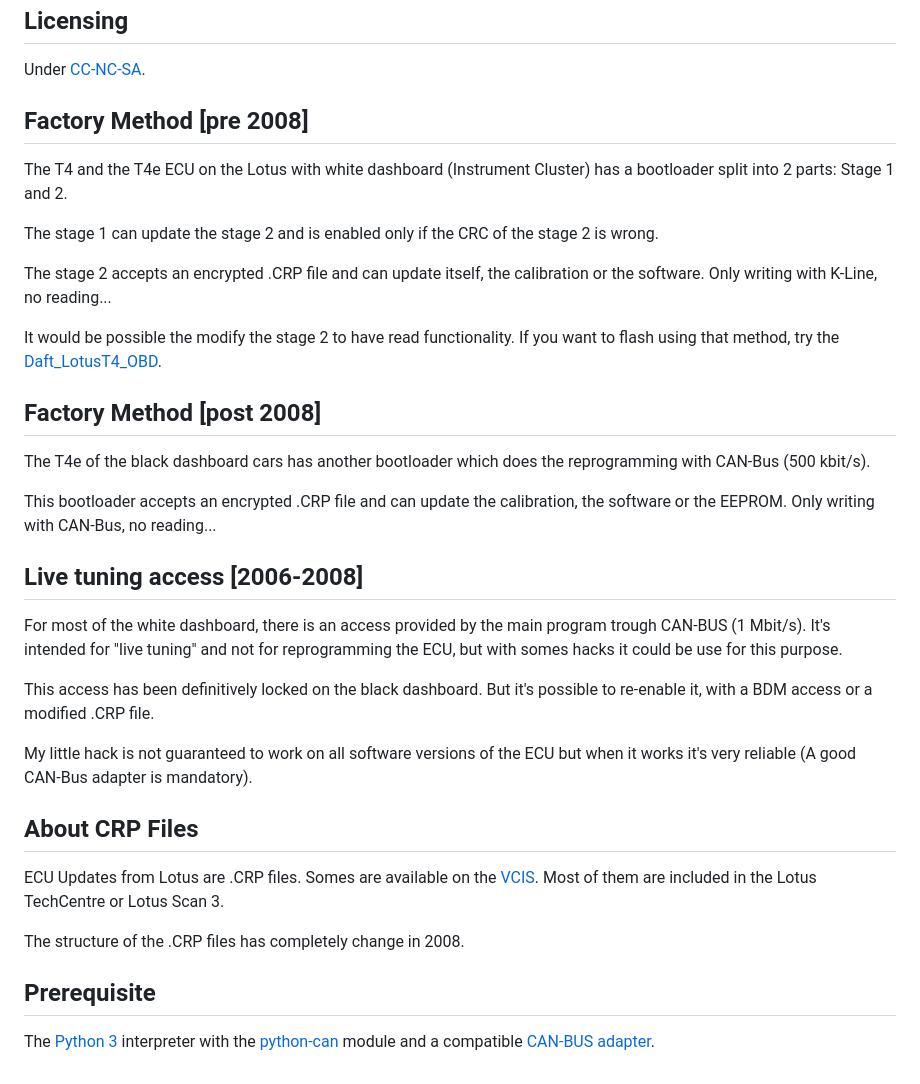
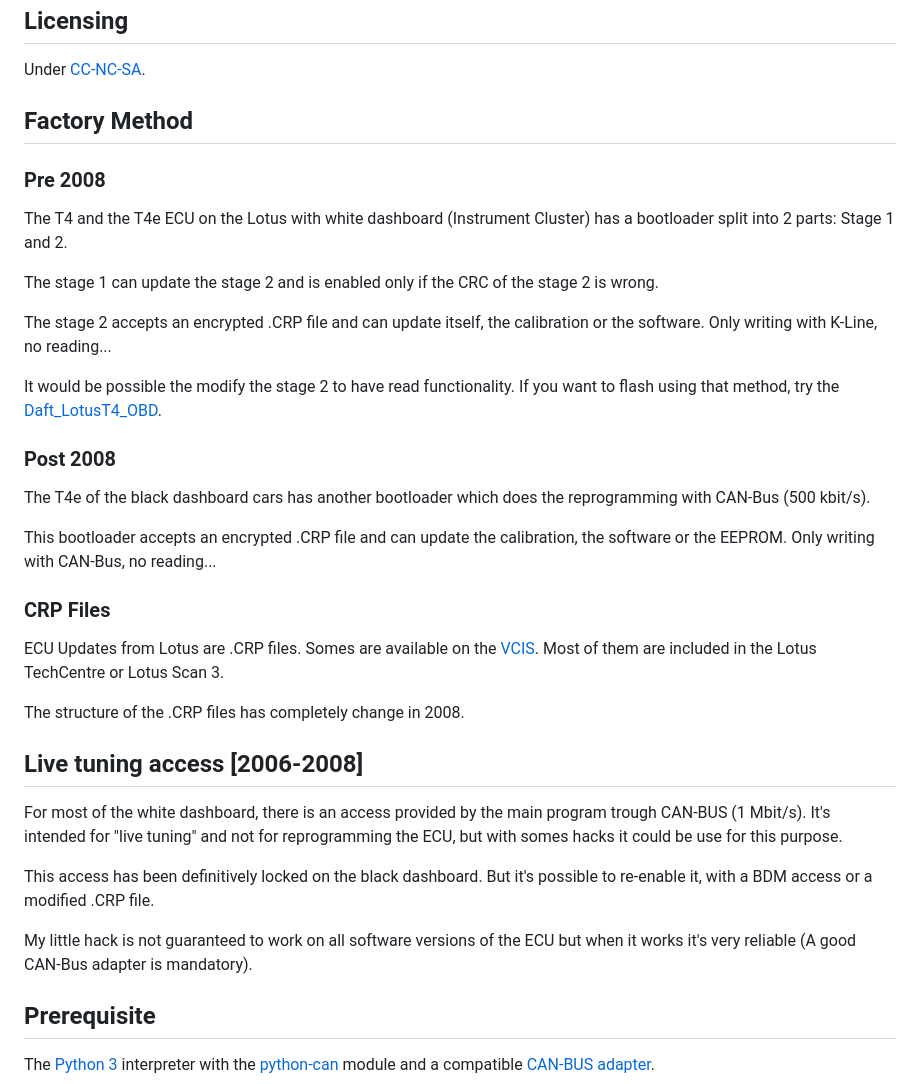
Before and after one commit to Alcantor/LotusECU-T4e, a Markdown page: README.md, the part around the change. GitHub-like rendering.

```diff
--- a/README.md
+++ b/README.md
@@ -45,7 +45,9 @@ Under [CC-NC-SA].
 
 [CC-NC-SA]: https://creativecommons.org/licenses/by-nc-sa/4.0/
 
-## Factory Method [pre 2008]
+## Factory Method
+
+### Pre 2008
 
 The T4 and the T4e ECU on the Lotus with white dashboard (Instrument Cluster)
 has a bootloader split into 2 parts: Stage 1 and 2.
@@ -61,13 +63,22 @@ If you want to flash using that method, try the [Daft_LotusT4_OBD].
 
 [Daft_LotusT4_OBD]: https://github.com/Obeisance/Daft_LotusT4_OBD
 
-## Factory Method [post 2008]
+### Post 2008
 
 The T4e of the black dashboard cars has another bootloader which does the
 reprogramming with CAN-Bus (500 kbit/s).
 
 This bootloader accepts an encrypted .CRP file and can update the calibration,
 the software or the EEPROM. Only writing with CAN-Bus, no reading...
+
+### CRP Files
+
+ECU Updates from Lotus are .CRP files. Somes are available on the [VCIS].
+Most of them are included in the Lotus TechCentre or Lotus Scan 3.
+
+The structure of the .CRP files has completely change in 2008.
+
+[VCIS]: https://vsic.lotuscars.com/
 
 ## Live tuning access [2006-2008]
 
@@ -80,15 +91,6 @@ possible to re-enable it, with a BDM access or a modified .CRP file.
 
 My little hack is not guaranteed to work on all software versions of the
 ECU but when it works it's very reliable (A good CAN-Bus adapter is mandatory).
-
-## About CRP Files
-
-ECU Updates from Lotus are .CRP files. Somes are available on the [VCIS].
-Most of them are included in the Lotus TechCentre or Lotus Scan 3.
-
-The structure of the .CRP files has completely change in 2008.
-
-[VCIS]: https://vsic.lotuscars.com/
 
 ## Prerequisite
 
```
Also changed, not shown: documentation/Usage/accusump/table.png, 2 other files.
